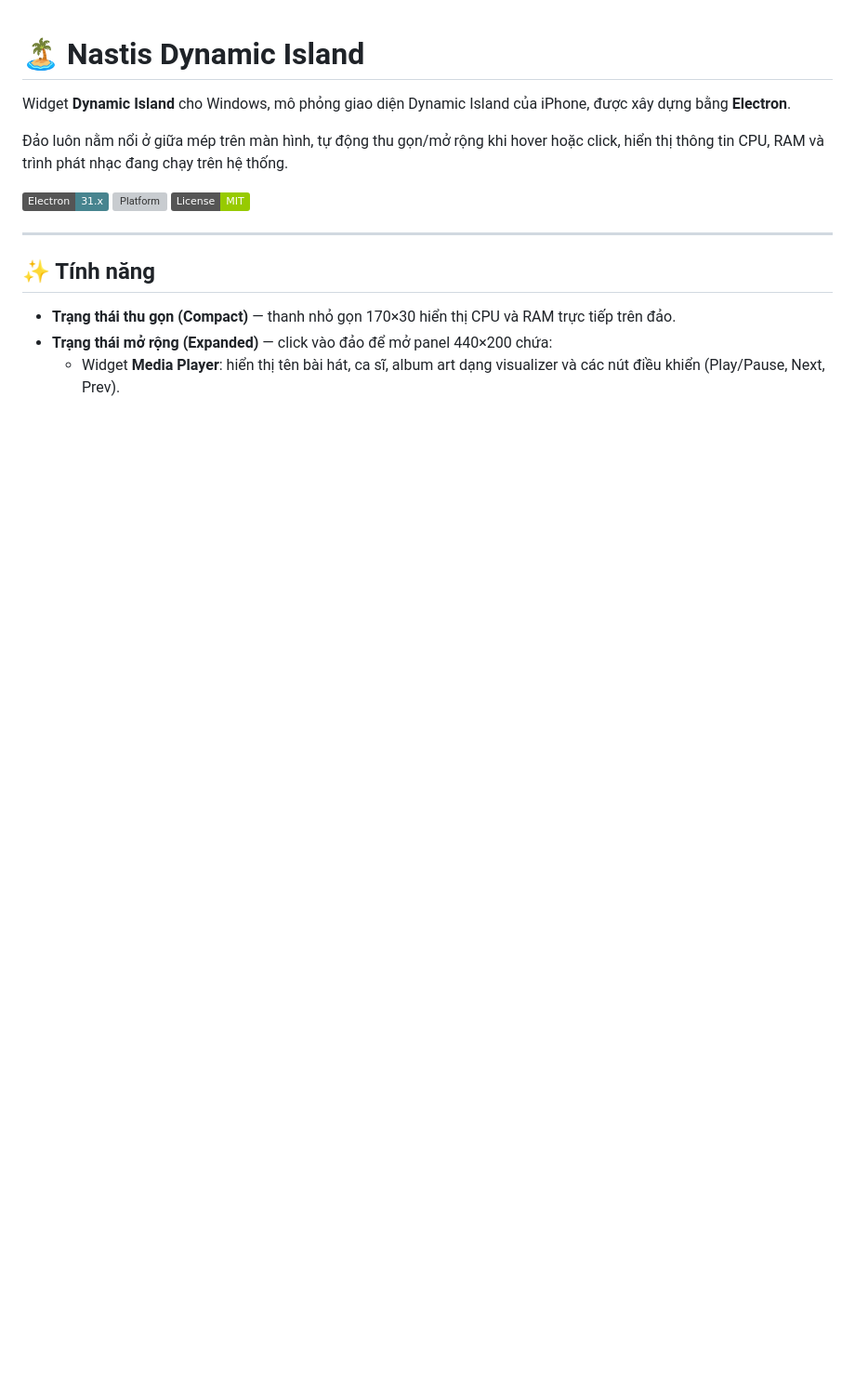
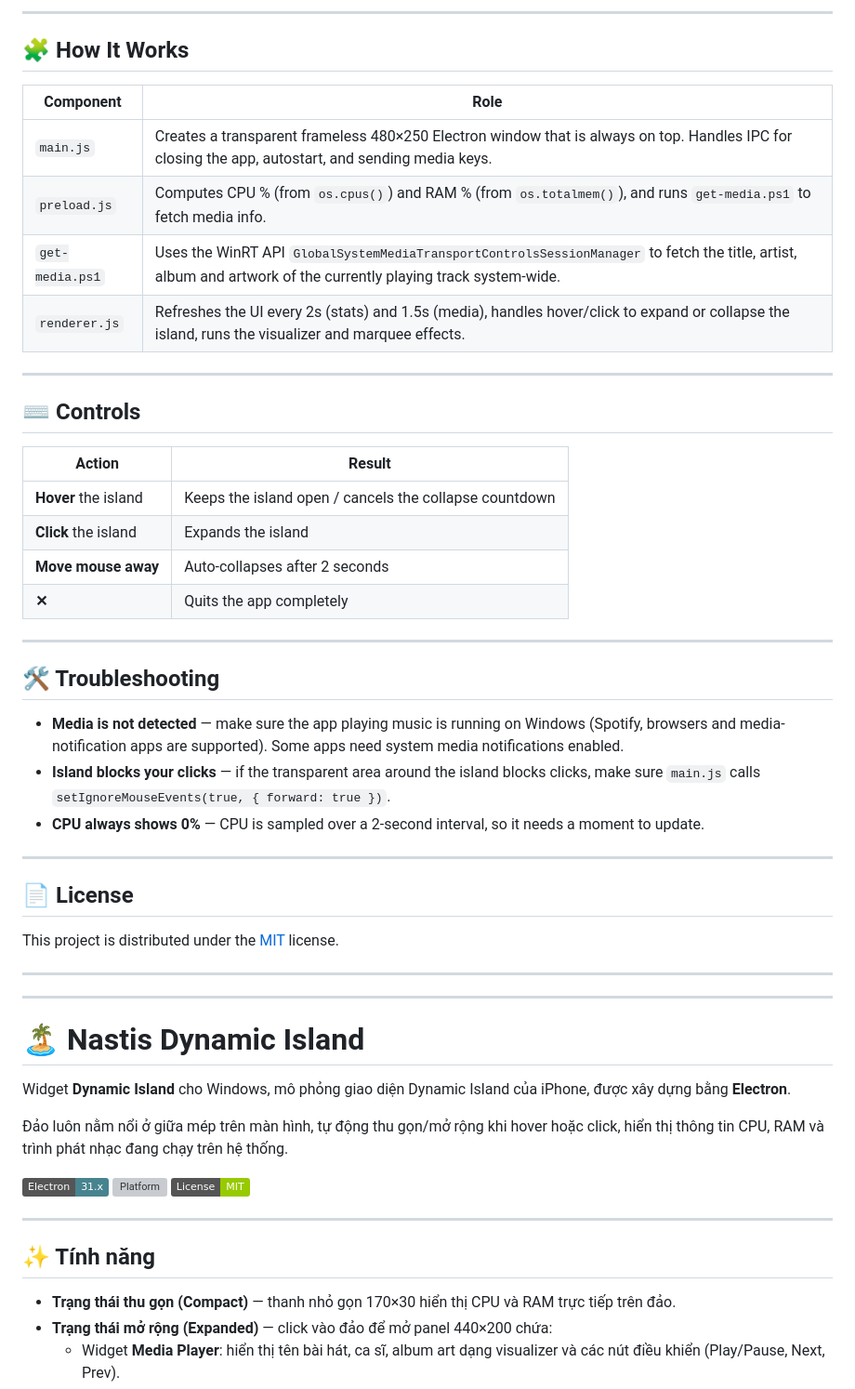
Before and after one commit to nghiaphan04/Dynamic-islands, a Markdown page: README.md, the part around one of its changes. Shown at 93% size. Rendered like a GitHub page; badges without logos; blank space fills up the shorter version; grey boxes are pictures that could not be loaded.

Commit message:
Make README bilingual (English + Vietnamese)

```diff
--- a/README.md
+++ b/README.md
@@ -1,3 +69,43 @@
+---
+
+## 🧩 How It Works
+
+| Component | Role |
+|---|---|
+| `main.js` | Creates a transparent frameless 480×250 Electron window that is always on top. Handles IPC for closing the app, autostart, and sending media keys. |
+| `preload.js` | Computes CPU % (from `os.cpus()`) and RAM % (from `os.totalmem()`), and runs `get-media.ps1` to fetch media info. |
+| `get-media.ps1` | Uses the WinRT API `GlobalSystemMediaTransportControlsSessionManager` to fetch the title, artist, album and artwork of the currently playing track system-wide. |
+| `renderer.js` | Refreshes the UI every 2s (stats) and 1.5s (media), handles hover/click to expand or collapse the island, runs the visualizer and marquee effects. |
+
+---
+
+## ⌨️ Controls
+
+| Action | Result |
+|---|---|
+| **Hover** the island | Keeps the island open / cancels the collapse countdown |
+| **Click** the island | Expands the island |
+| **Move mouse away** | Auto-collapses after 2 seconds |
+| **✕** | Quits the app completely |
+
+---
+
+## 🛠️ Troubleshooting
+
+- **Media is not detected** — make sure the app playing music is running on Windows (Spotify, browsers and media-notification apps are supported). Some apps need system media notifications enabled.
+- **Island blocks your clicks** — if the transparent area around the island blocks clicks, make sure `main.js` calls `setIgnoreMouseEvents(true, { forward: true })`.
+- **CPU always shows 0%** — CPU is sampled over a 2-second interval, so it needs a moment to update.
+
+---
+
+## 📄 License
+
+This project is distributed under the [MIT](LICENSE) license.
+
+---
+
+---
+
 # 🏝️ Nastis Dynamic Island
 
 Widget **Dynamic Island** cho Windows, mô phỏng giao diện Dynamic Island của iPhone, được xây dựng bằng **Electron**.
```
Also changed, not shown: other parts of README.md (+68 -0 lines).
